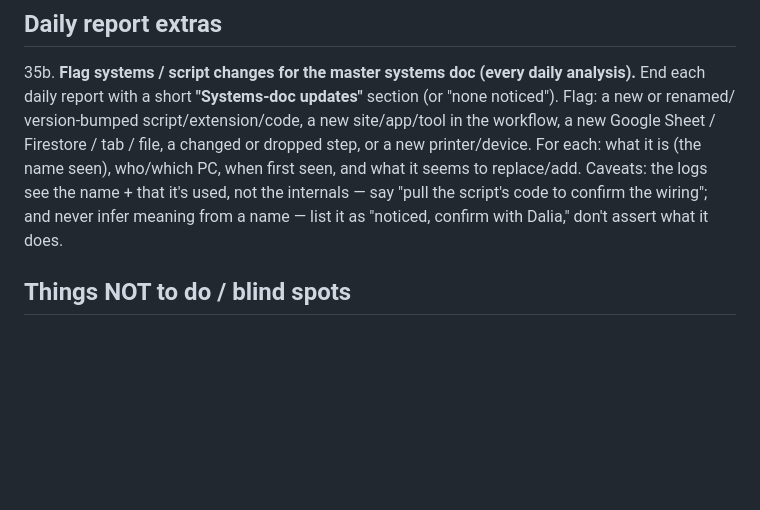
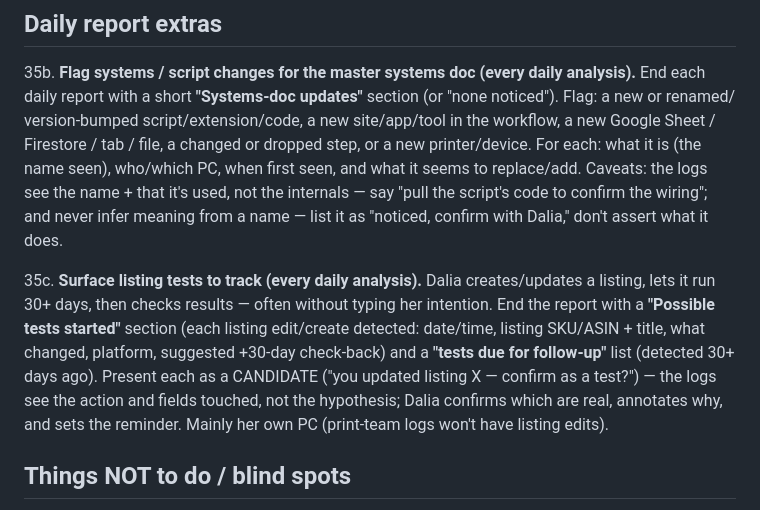
Before and after one commit to modernpinkpaper/Test, a Markdown page: docs/PRINTING_LOG_ANALYSIS_RULES.md, the part around the change. GitHub-like rendering; blank space fills up the shorter version.

```diff
--- a/docs/PRINTING_LOG_ANALYSIS_RULES.md
+++ b/docs/PRINTING_LOG_ANALYSIS_RULES.md
@@ -101,6 +101,14 @@ A plain-English reference of the rules we built for reading the printing team's
    it's used, not the internals — say "pull the script's code to confirm the wiring"; and never infer meaning
    from a name — list it as "noticed, confirm with Dalia," don't assert what it does.
 
+35c. **Surface listing tests to track (every daily analysis).** Dalia creates/updates a listing, lets it
+   run 30+ days, then checks results — often without typing her intention. End the report with a **"Possible
+   tests started"** section (each listing edit/create detected: date/time, listing SKU/ASIN + title, what
+   changed, platform, suggested +30-day check-back) and a **"tests due for follow-up"** list (detected 30+
+   days ago). Present each as a CANDIDATE ("you updated listing X — confirm as a test?") — the logs see the
+   action and fields touched, not the hypothesis; Dalia confirms which are real, annotates why, and sets the
+   reminder. Mainly her own PC (print-team logs won't have listing edits).
+
 ## Things NOT to do / blind spots
 
 31. **Don't use "did they open InDesign on this order" as a metric** — everyone's ~100%, it produces a
```
Also changed, not shown: CLAUDE.md (+11 -0 lines), docs/ANALYSIS_IDEAS.md (+17 -0 lines).
